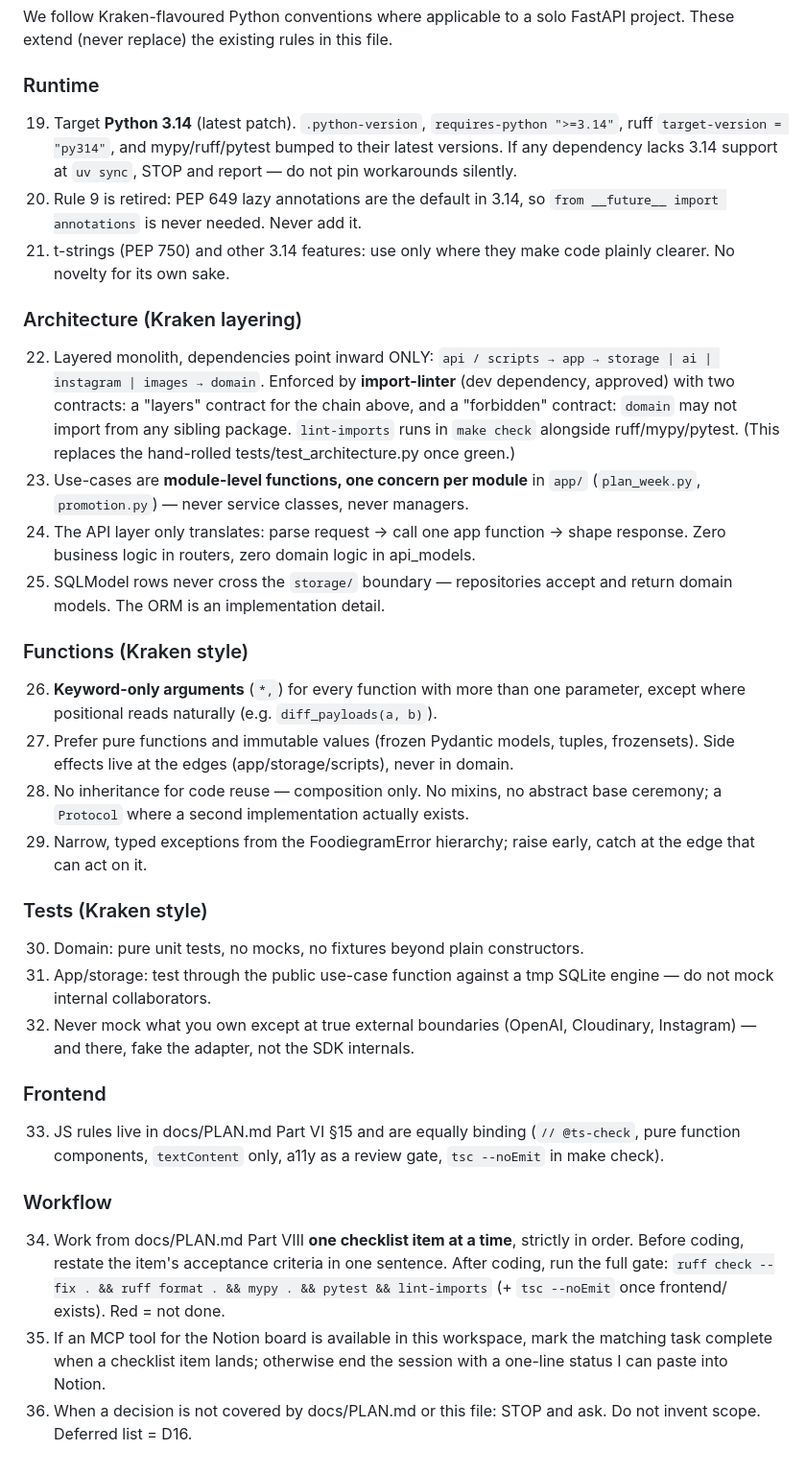
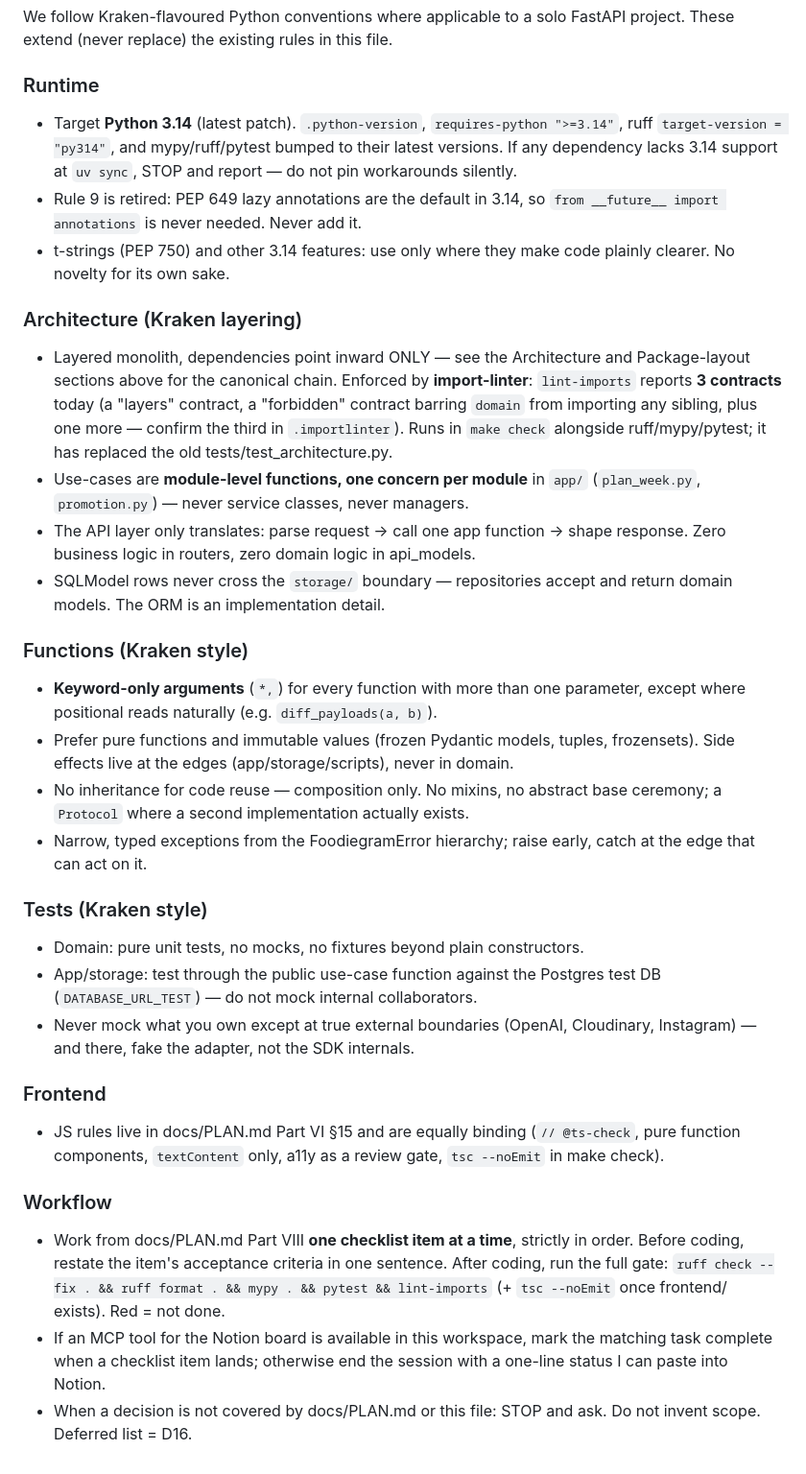
Before and after one commit to estyxx/foodiegram, a Markdown page: CLAUDE.md, the part around one of its changes. Shown at 96% size. GitHub-like rendering.

```diff
--- a/CLAUDE.md
+++ b/CLAUDE.md
@@ -243,61 +326,60 @@ We follow Kraken-flavoured Python conventions where applicable to a solo FastAPI
 project. These extend (never replace) the existing rules in this file.
 
 ### Runtime
-19. Target **Python 3.14** (latest patch). `.python-version`, `requires-python
+- Target **Python 3.14** (latest patch). `.python-version`, `requires-python
     ">=3.14"`, ruff `target-version = "py314"`, and mypy/ruff/pytest bumped to their
     latest versions. If any dependency lacks 3.14 support at `uv sync`, STOP and
     report — do not pin workarounds silently.
-20. Rule 9 is retired: PEP 649 lazy annotations are the default in 3.14, so
+- Rule 9 is retired: PEP 649 lazy annotations are the default in 3.14, so
     `from __future__ import annotations` is never needed. Never add it.
-21. t-strings (PEP 750) and other 3.14 features: use only where they make code
+- t-strings (PEP 750) and other 3.14 features: use only where they make code
     plainly clearer. No novelty for its own sake.
 
 ### Architecture (Kraken layering)
-22. Layered monolith, dependencies point inward ONLY:
-    `api / scripts → app → storage | ai | instagram | images → domain`.
-    Enforced by **import-linter** (dev dependency, approved) with two contracts:
-    a "layers" contract for the chain above, and a "forbidden" contract: `domain`
-    may not import from any sibling package. `lint-imports` runs in `make check`
-    alongside ruff/mypy/pytest. (This replaces the hand-rolled
-    tests/test_architecture.py once green.)
-23. Use-cases are **module-level functions, one concern per module** in `app/`
+- Layered monolith, dependencies point inward ONLY — see the Architecture and
+    Package-layout sections above for the canonical chain. Enforced by
+    **import-linter**: `lint-imports` reports **3 contracts** today (a "layers"
+    contract, a "forbidden" contract barring `domain` from importing any sibling,
+    plus one more — confirm the third in `.importlinter`). Runs in `make check`
+    alongside ruff/mypy/pytest; it has replaced the old tests/test_architecture.py.
+- Use-cases are **module-level functions, one concern per module** in `app/`
     (`plan_week.py`, `promotion.py`) — never service classes, never managers.
-24. The API layer only translates: parse request → call one app function → shape
+- The API layer only translates: parse request → call one app function → shape
     response. Zero business logic in routers, zero domain logic in api_models.
-25. SQLModel rows never cross the `storage/` boundary — repositories accept and
+- SQLModel rows never cross the `storage/` boundary — repositories accept and
     return domain models. The ORM is an implementation detail.
 
 ### Functions (Kraken style)
-26. **Keyword-only arguments** (`*,`) for every function with more than one
+- **Keyword-only arguments** (`*,`) for every function with more than one
     parameter, except where positional reads naturally (e.g. `diff_payloads(a, b)`).
-27. Prefer pure functions and immutable values (frozen Pydantic models, tuples,
+- Prefer pure functions and immutable values (frozen Pydantic models, tuples,
     frozensets). Side effects live at the edges (app/storage/scripts), never in
     domain.
-28. No inheritance for code reuse — composition only. No mixins, no abstract base
+- No inheritance for code reuse — composition only. No mixins, no abstract base
     ceremony; a `Protocol` where a second implementation actually exists.
-29. Narrow, typed exceptions from the FoodiegramError hierarchy; raise early,
+- Narrow, typed exceptions from the FoodiegramError hierarchy; raise early,
     catch at the edge that can act on it.
 
 ### Tests (Kraken style)
-30. Domain: pure unit tests, no mocks, no fixtures beyond plain constructors.
-31. App/storage: test through the public use-case function against a tmp SQLite
-    engine — do not mock internal collaborators.
-32. Never mock what you own except at true external boundaries (OpenAI, Cloudinary,
+- Domain: pure unit tests, no mocks, no fixtures beyond plain constructors.
+- App/storage: test through the public use-case function against the Postgres test
+    DB (`DATABASE_URL_TEST`) — do not mock internal collaborators.
+- Never mock what you own except at true external boundaries (OpenAI, Cloudinary,
     Instagram) — and there, fake the adapter, not the SDK internals.
 
 ### Frontend
-33. JS rules live in docs/PLAN.md Part VI §15 and are equally binding
+- JS rules live in docs/PLAN.md Part VI §15 and are equally binding
     (`// @ts-check`, pure function components, `textContent` only, a11y as a
     review gate, `tsc --noEmit` in make check).
 
 ### Workflow
-34. Work from docs/PLAN.md Part VIII **one checklist item at a time**, strictly in
+- Work from docs/PLAN.md Part VIII **one checklist item at a time**, strictly in
     order. Before coding, restate the item's acceptance criteria in one sentence.
     After coding, run the full gate: `ruff check --fix . && ruff format . && mypy .
     && pytest && lint-imports` (+ `tsc --noEmit` once frontend/ exists). Red = not
     done.
-35. If an MCP tool for the Notion board is available in this workspace, mark the
+- If an MCP tool for the Notion board is available in this workspace, mark the
     matching task complete when a checklist item lands; otherwise end the session
     with a one-line status I can paste into Notion.
-36. When a decision is not covered by docs/PLAN.md or this file: STOP and ask.
+- When a decision is not covered by docs/PLAN.md or this file: STOP and ask.
     Do not invent scope. Deferred list = D16.
```
Also changed, not shown: other parts of CLAUDE.md (+126 -43 lines).
